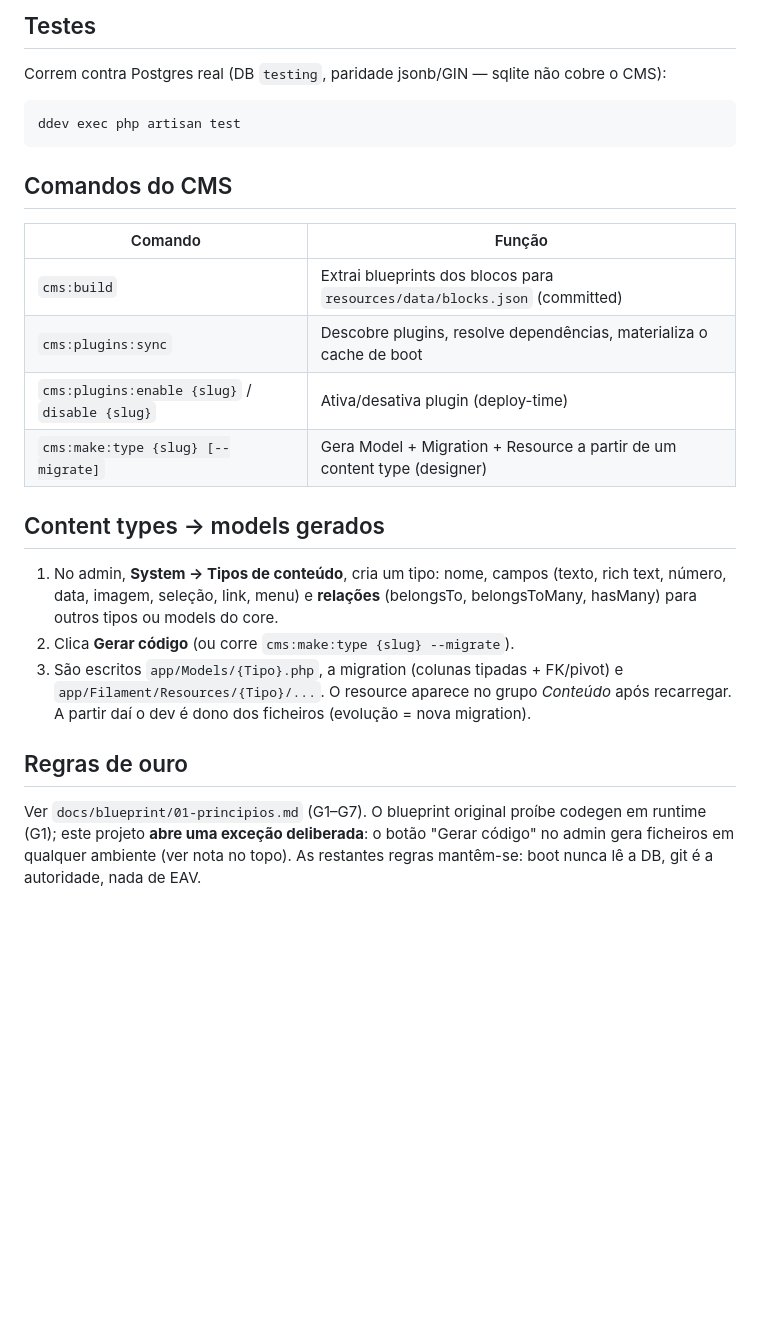
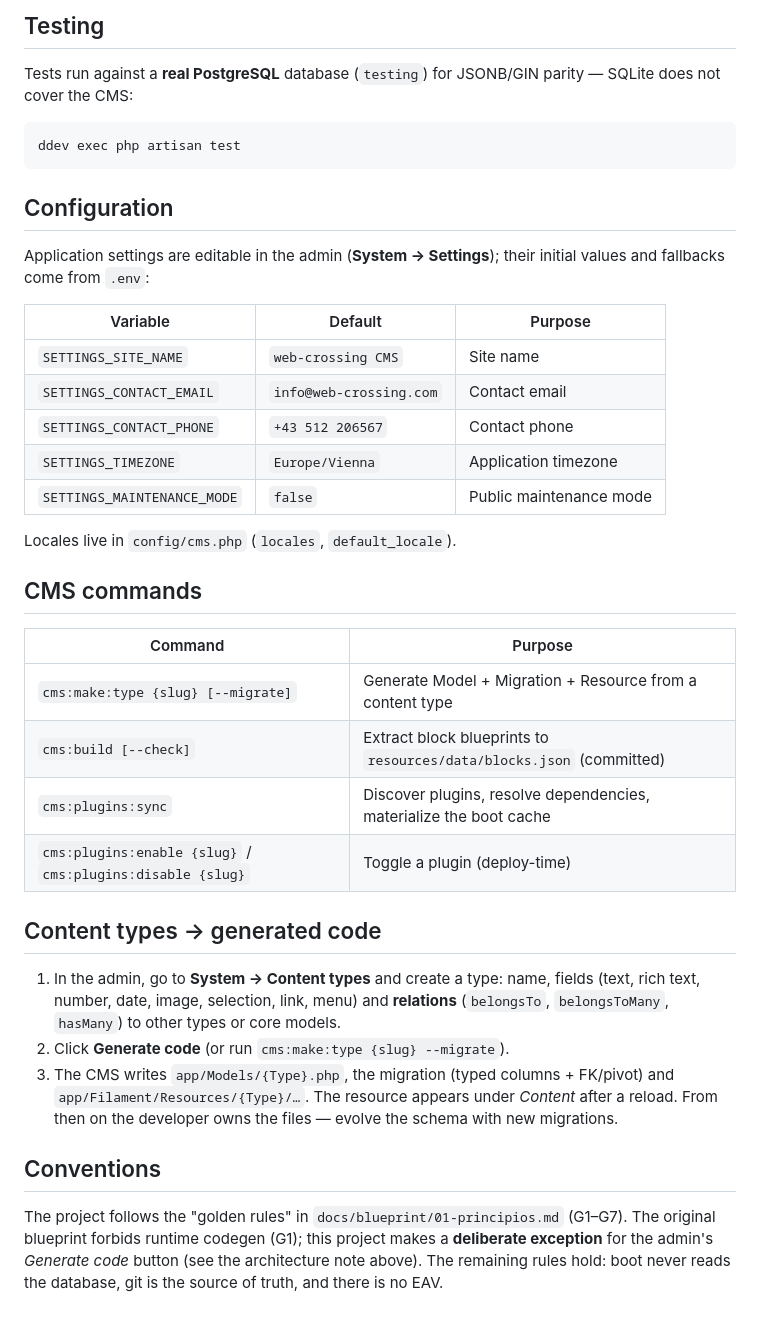
Before and after one commit to albertosetim/laravel-cms, a Markdown page: README.md, the part around one of its changes. GitHub-like rendering; blank space fills up the shorter version.

Commit message:
docs: reescreve README (profissional, EN) com settings/i18n/logs
Co-Authored-By: Claude Opus 4.8 (1M context) <noreply@anthropic.com>

````diff
--- a/README.md
+++ b/README.md
@@ -47,34 +89,51 @@ Login dev: `admin@laravel-cms.test` / `password` (alterar fora de dev).
 
-## Testes
+## Testing
 
-Correm contra Postgres real (DB `testing`, paridade jsonb/GIN — sqlite não cobre o CMS):
+Tests run against a **real PostgreSQL** database (`testing`) for JSONB/GIN parity — SQLite
+does not cover the CMS:
 
 ```bash
 ddev exec php artisan test
 ```
 
-## Comandos do CMS
+## Configuration
 
-| Comando | Função |
-|---|---|
-| `cms:build` | Extrai blueprints dos blocos para `resources/data/blocks.json` (committed) |
-| `cms:plugins:sync` | Descobre plugins, resolve dependências, materializa o cache de boot |
-| `cms:plugins:enable {slug}` / `disable {slug}` | Ativa/desativa plugin (deploy-time) |
-| `cms:make:type {slug} [--migrate]` | Gera Model + Migration + Resource a partir de um content type (designer) |
+Application settings are editable in the admin (**System → Settings**); their initial
+values and fallbacks come from `.env`:
 
-## Content types → models gerados
+| Variable | Default | Purpose |
+|----------|---------|---------|
+| `SETTINGS_SITE_NAME` | `web-crossing CMS` | Site name |
+| `SETTINGS_CONTACT_EMAIL` | `info@web-crossing.com` | Contact email |
+| `SETTINGS_CONTACT_PHONE` | `+43 512 206567` | Contact phone |
+| `SETTINGS_TIMEZONE` | `Europe/Vienna` | Application timezone |
+| `SETTINGS_MAINTENANCE_MODE` | `false` | Public maintenance mode |
 
-1. No admin, **System → Tipos de conteúdo**, cria um tipo: nome, campos (texto, rich
-   text, número, data, imagem, seleção, link, menu) e **relações** (belongsTo,
-   belongsToMany, hasMany) para outros tipos ou models do core.
-2. Clica **Gerar código** (ou corre `cms:make:type {slug} --migrate`).
-3. São escritos `app/Models/{Tipo}.php`, a migration (colunas tipadas + FK/pivot) e
-   `app/Filament/Resources/{Tipo}/...`. O resource aparece no grupo *Conteúdo* após
-   recarregar. A partir daí o dev é dono dos ficheiros (evolução = nova migration).
+Locales live in `config/cms.php` (`locales`, `default_locale`).
 
-## Regras de ouro
+## CMS commands
 
-Ver `docs/blueprint/01-principios.md` (G1–G7). O blueprint original proíbe codegen em
-runtime (G1); este projeto **abre uma exceção deliberada**: o botão "Gerar código" no
-admin gera ficheiros em qualquer ambiente (ver nota no topo). As restantes regras
-mantêm-se: boot nunca lê a DB, git é a autoridade, nada de EAV.
+| Command | Purpose |
+|---------|---------|
+| `cms:make:type {slug} [--migrate]` | Generate Model + Migration + Resource from a content type |
+| `cms:build [--check]` | Extract block blueprints to `resources/data/blocks.json` (committed) |
+| `cms:plugins:sync` | Discover plugins, resolve dependencies, materialize the boot cache |
+| `cms:plugins:enable {slug}` / `cms:plugins:disable {slug}` | Toggle a plugin (deploy-time) |
+
+## Content types → generated code
+
+1. In the admin, go to **System → Content types** and create a type: name, fields (text,
+   rich text, number, date, image, selection, link, menu) and **relations** (`belongsTo`,
+   `belongsToMany`, `hasMany`) to other types or core models.
+2. Click **Generate code** (or run `cms:make:type {slug} --migrate`).
+3. The CMS writes `app/Models/{Type}.php`, the migration (typed columns + FK/pivot) and
+   `app/Filament/Resources/{Type}/…`. The resource appears under *Content* after a reload.
+   From then on the developer owns the files — evolve the schema with new migrations.
+
+## Conventions
+
+The project follows the "golden rules" in `docs/blueprint/01-principios.md` (G1–G7). The
+original blueprint forbids runtime codegen (G1); this project makes a **deliberate
+exception** for the admin's *Generate code* button (see the architecture note above). The
+remaining rules hold: boot never reads the database, git is the source of truth, and there
+is no EAV.
````
Also changed, not shown: other parts of README.md (+74 -32 lines).
